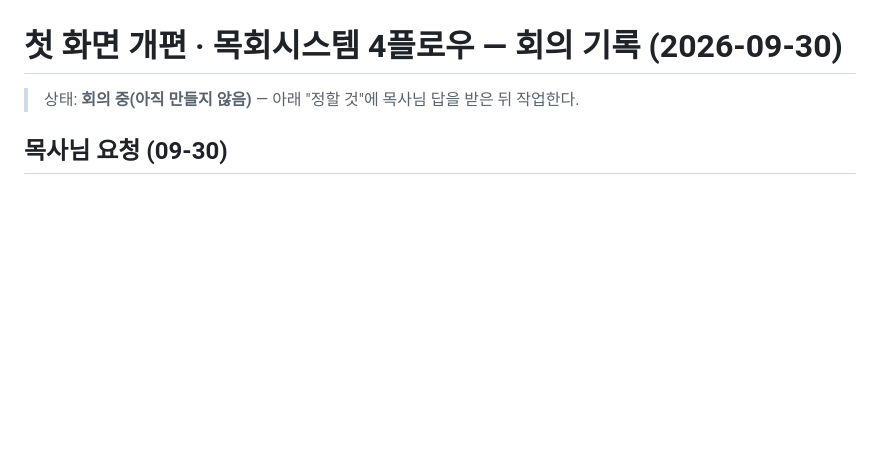
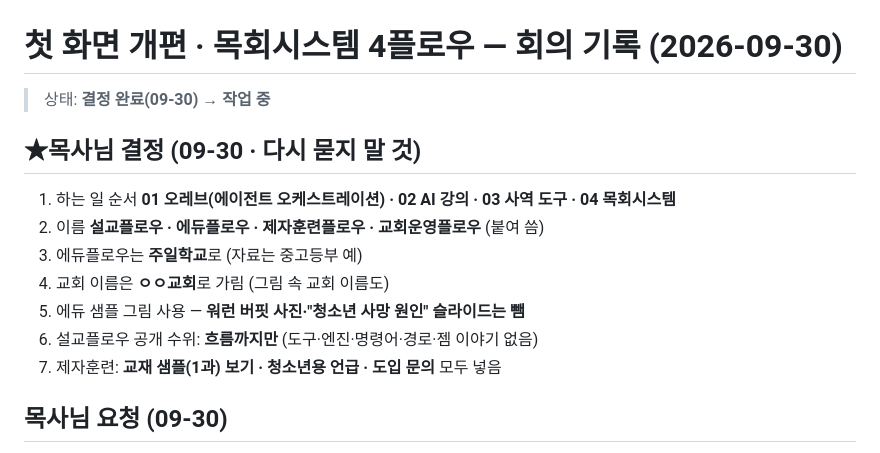
Before and after one commit to mightykid-crypto/lowspot-homepage, a Markdown page: 홈페이지/기획_첫화면·목회시스템_2026-09-30.md, the part around the change. Drawn GitHub-style; blank space fills up the shorter version.

Commit message:
첫 화면·목회시스템 결정 기록 (설교플로우·에듀플로우·제자훈련플로우·교회운영플로우)
Co-Authored-By: Claude Opus 5.5 <noreply@anthropic.com>
Claude-Session: https://claude.ai/code/session_01RfR3AiHQqRqri5Tj2gggR4

```diff
--- a/홈페이지/기획_첫화면·목회시스템_2026-09-30.md
+++ b/홈페이지/기획_첫화면·목회시스템_2026-09-30.md
@@ -1,6 +1,15 @@
 # 첫 화면 개편 · 목회시스템 4플로우 — 회의 기록 (2026-09-30)
 
-> 상태: **회의 중(아직 만들지 않음)** — 아래 "정할 것"에 목사님 답을 받은 뒤 작업한다.
+> 상태: **결정 완료(09-30) → 작업 중**
+
+## ★목사님 결정 (09-30 · 다시 묻지 말 것)
+1. 하는 일 순서 **01 오레브(에이전트 오케스트레이션) · 02 AI 강의 · 03 사역 도구 · 04 목회시스템**
+2. 이름 **설교플로우 · 에듀플로우 · 제자훈련플로우 · 교회운영플로우** (붙여 씀)
+3. 에듀플로우는 **주일학교**로 (자료는 중고등부 예)
+4. 교회 이름은 **ㅇㅇ교회**로 가림 (그림 속 교회 이름도)
+5. 에듀 샘플 그림 사용 — **워런 버핏 사진·"청소년 사망 원인" 슬라이드는 뺌**
+6. 설교플로우 공개 수위: **흐름까지만** (도구·엔진·명령어·경로·젬 이야기 없음)
+7. 제자훈련: **교재 샘플(1과) 보기 · 청소년용 언급 · 도입 문의** 모두 넣음
 
 ## 목사님 요청 (09-30)
 1. "낮은자리가 하는 일": **오레브를 01번, 사역 도구를 03번** · 오레브 옆에 **"에이전트 오케스트레이션"**
```
Also changed, not shown: 홈페이지/진행기록_이어서하기.md (+1 -1 lines).
